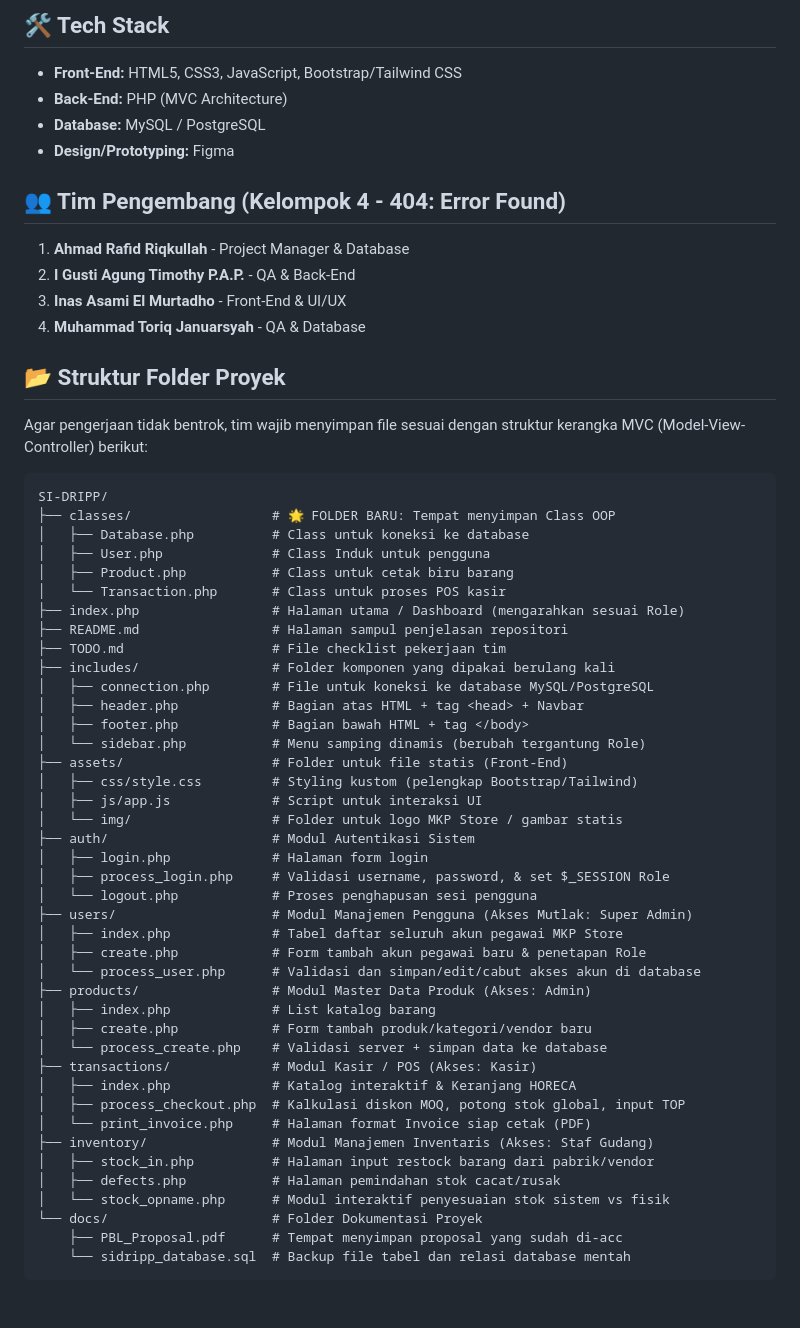
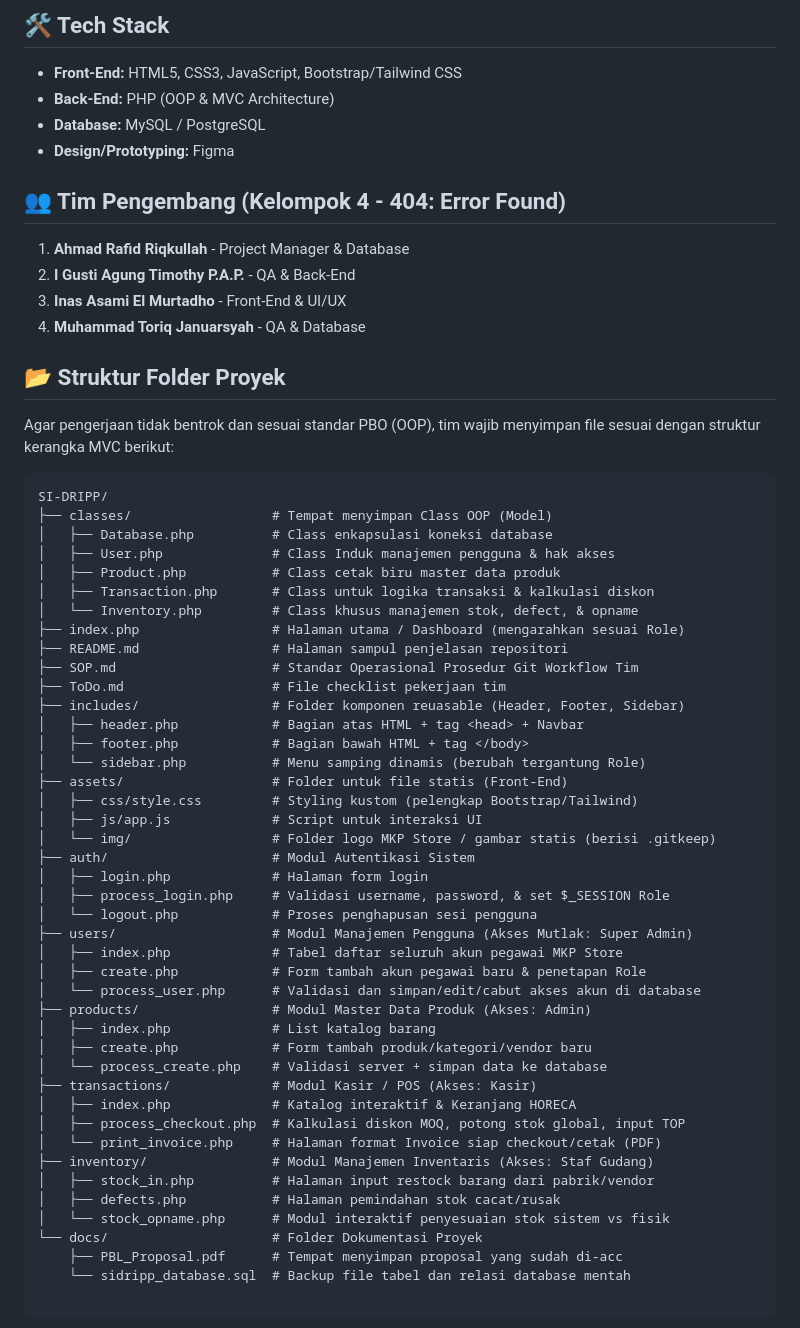
Before and after one commit to Pidddd/SI-DRIPP, a Markdown page: README.md, the part around the change. Rendered like a GitHub page.

````diff
--- a/README.md
+++ b/README.md
@@ -11,7 +11,7 @@ Sistem Informasi Pendataan Stok dan Point of Sales (POS) tersentralisasi untuk C
 
 ## 🛠️ Tech Stack
 *   **Front-End:** HTML5, CSS3, JavaScript, Bootstrap/Tailwind CSS
-*   **Back-End:** PHP (MVC Architecture)
+*   **Back-End:** PHP (OOP & MVC Architecture)
 *   **Database:** MySQL / PostgreSQL
 *   **Design/Prototyping:** Figma
 
@@ -22,27 +22,28 @@ Sistem Informasi Pendataan Stok dan Point of Sales (POS) tersentralisasi untuk C
 4.  **Muhammad Toriq Januarsyah** - QA & Database
 
 ## 📂 Struktur Folder Proyek
-Agar pengerjaan tidak bentrok, tim wajib menyimpan file sesuai dengan struktur kerangka MVC (Model-View-Controller) berikut:
+Agar pengerjaan tidak bentrok dan sesuai standar PBO (OOP), tim wajib menyimpan file sesuai dengan struktur kerangka MVC berikut:
 
 ```text
 SI-DRIPP/
-├── classes/                  # 🌟 FOLDER BARU: Tempat menyimpan Class OOP
-│   ├── Database.php          # Class untuk koneksi ke database
-│   ├── User.php              # Class Induk untuk pengguna
-│   ├── Product.php           # Class untuk cetak biru barang
-│   └── Transaction.php       # Class untuk proses POS kasir
+├── classes/                  # Tempat menyimpan Class OOP (Model)
+│   ├── Database.php          # Class enkapsulasi koneksi database
+│   ├── User.php              # Class Induk manajemen pengguna & hak akses
+│   ├── Product.php           # Class cetak biru master data produk
+│   ├── Transaction.php       # Class untuk logika transaksi & kalkulasi diskon
+│   └── Inventory.php         # Class khusus manajemen stok, defect, & opname
 ├── index.php                 # Halaman utama / Dashboard (mengarahkan sesuai Role)
 ├── README.md                 # Halaman sampul penjelasan repositori
-├── TODO.md                   # File checklist pekerjaan tim
-├── includes/                 # Folder komponen yang dipakai berulang kali
-│   ├── connection.php        # File untuk koneksi ke database MySQL/PostgreSQL
+├── SOP.md                    # Standar Operasional Prosedur Git Workflow Tim
+├── ToDo.md                   # File checklist pekerjaan tim
+├── includes/                 # Folder komponen reuasable (Header, Footer, Sidebar)
 │   ├── header.php            # Bagian atas HTML + tag <head> + Navbar
 │   ├── footer.php            # Bagian bawah HTML + tag </body>
 │   └── sidebar.php           # Menu samping dinamis (berubah tergantung Role)
 ├── assets/                   # Folder untuk file statis (Front-End)
 │   ├── css/style.css         # Styling kustom (pelengkap Bootstrap/Tailwind)
 │   ├── js/app.js             # Script untuk interaksi UI
-│   └── img/                  # Folder untuk logo MKP Store / gambar statis
+│   └── img/                  # Folder logo MKP Store / gambar statis (berisi .gitkeep)
 ├── auth/                     # Modul Autentikasi Sistem
 │   ├── login.php             # Halaman form login
 │   ├── process_login.php     # Validasi username, password, & set $_SESSION Role
@@ -58,7 +59,7 @@ SI-DRIPP/
 ├── transactions/             # Modul Kasir / POS (Akses: Kasir)
 │   ├── index.php             # Katalog interaktif & Keranjang HORECA
 │   ├── process_checkout.php  # Kalkulasi diskon MOQ, potong stok global, input TOP
-│   └── print_invoice.php     # Halaman format Invoice siap cetak (PDF)
+│   └── print_invoice.php     # Halaman format Invoice siap checkout/cetak (PDF)
 ├── inventory/                # Modul Manajemen Inventaris (Akses: Staf Gudang)
 │   ├── stock_in.php          # Halaman input restock barang dari pabrik/vendor
 │   ├── defects.php           # Halaman pemindahan stok cacat/rusak
@@ -66,4 +67,3 @@ SI-DRIPP/
 └── docs/                     # Folder Dokumentasi Proyek
     ├── PBL_Proposal.pdf      # Tempat menyimpan proposal yang sudah di-acc
     └── sidripp_database.sql  # Backup file tabel dan relasi database mentah
-```
````
